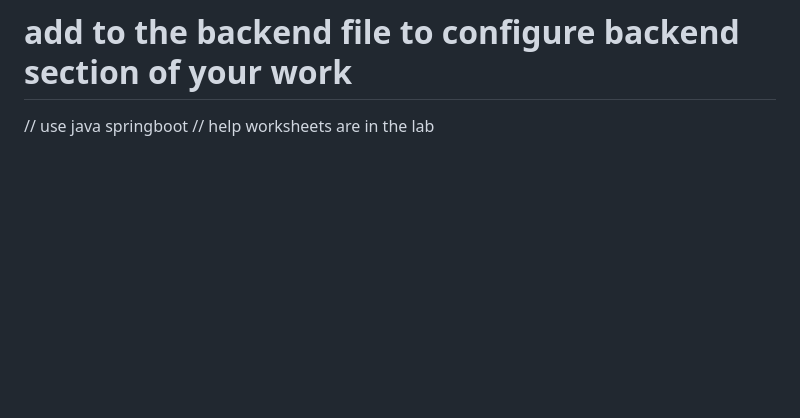
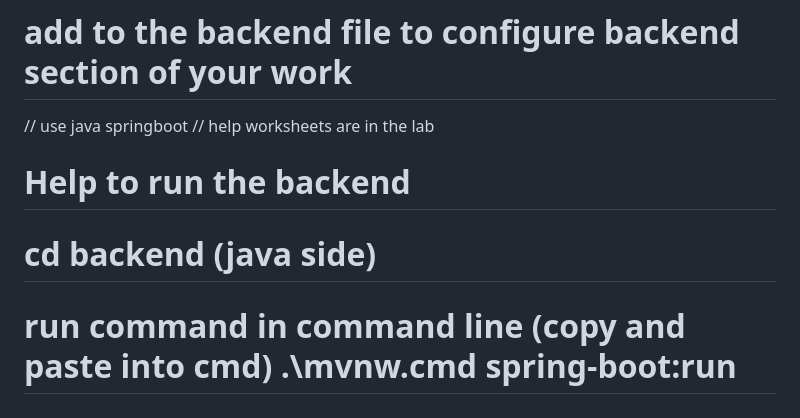
Before and after one commit to Ridwana-1/CS2001_Group, a Markdown page: README.md, the part around the change. Drawn GitHub-style; blank space fills up the shorter version.

Commit message:
updated readme with backend deployment instructions

```diff
--- a/README.md
+++ b/README.md
@@ -82,3 +82,8 @@ spring.datasource.password=NewPassword
 # add to the backend file to configure backend section of your work
 //  use java springboot
 // help worksheets are in the lab
+
+# Help to run the backend
+# cd backend (java side)
+
+# run command in command line (copy and paste into cmd)  .\mvnw.cmd spring-boot:run
```
